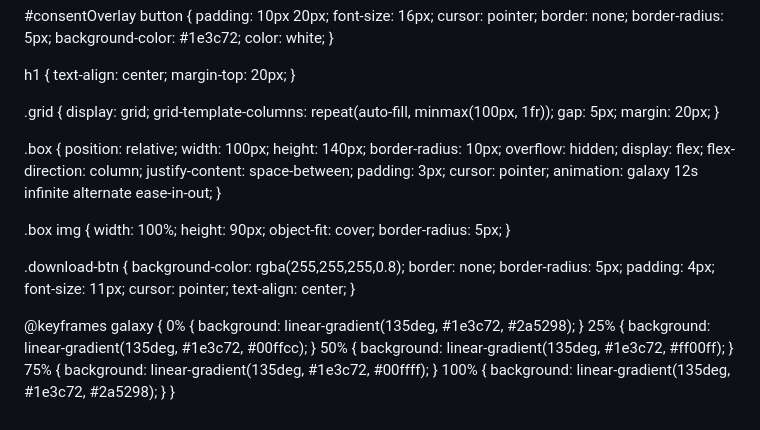
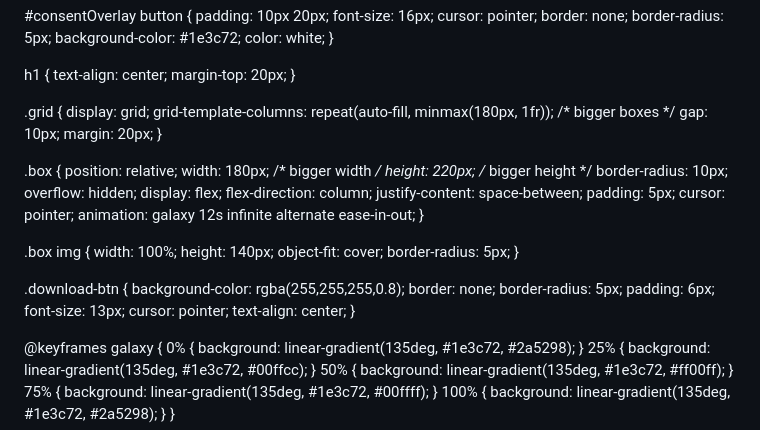
Before and after one commit to Nosucrew/nosucrew.github.io, a Markdown page: README.md, the part around the change. Drawn GitHub-style.

```diff
--- a/README.md
+++ b/README.md
@@ -53,28 +53,28 @@
 
   .grid {
     display: grid;
-    grid-template-columns: repeat(auto-fill, minmax(100px, 1fr));
-    gap: 5px;
+    grid-template-columns: repeat(auto-fill, minmax(180px, 1fr)); /* bigger boxes */
+    gap: 10px;
     margin: 20px;
   }
 
   .box {
     position: relative;
-    width: 100px;
-    height: 140px;
+    width: 180px; /* bigger width */
+    height: 220px; /* bigger height */
     border-radius: 10px;
     overflow: hidden;
     display: flex;
     flex-direction: column;
     justify-content: space-between;
-    padding: 3px;
+    padding: 5px;
     cursor: pointer;
     animation: galaxy 12s infinite alternate ease-in-out;
   }
 
   .box img {
     width: 100%;
-    height: 90px;
+    height: 140px;
     object-fit: cover;
     border-radius: 5px;
   }
@@ -83,8 +83,8 @@
     background-color: rgba(255,255,255,0.8);
     border: none;
     border-radius: 5px;
-    padding: 4px;
-    font-size: 11px;
+    padding: 6px;
+    font-size: 13px;
     cursor: pointer;
     text-align: center;
   }
```
